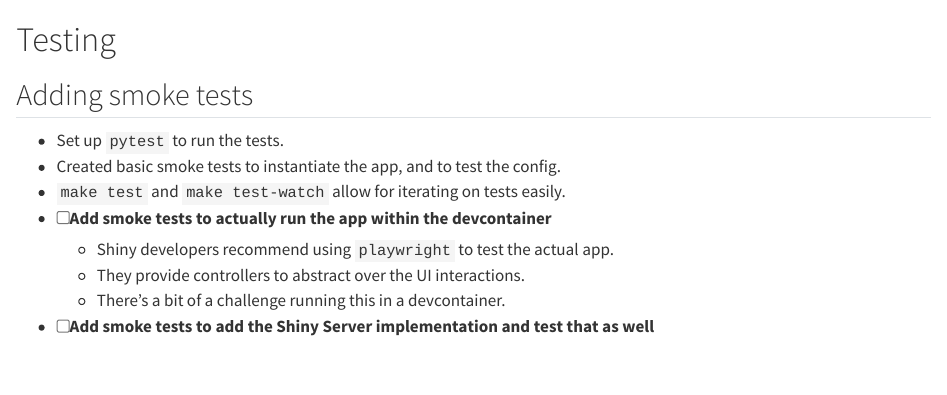
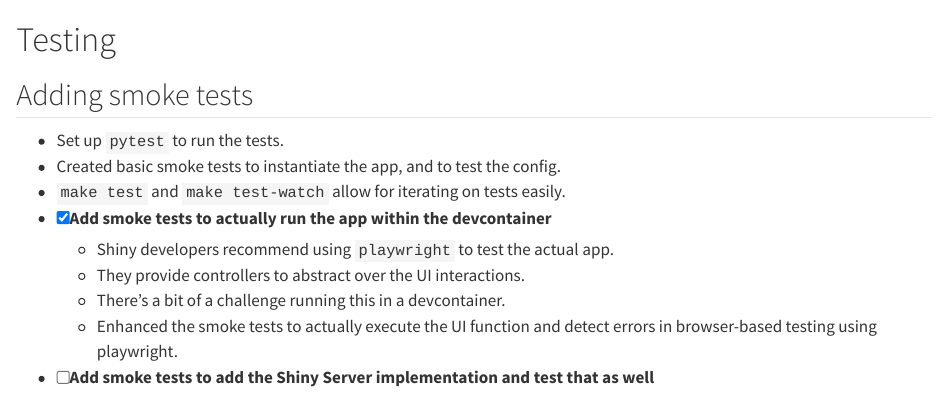
Before and after one commit to tjpalanca/tjbots, a Quarto document (docs/notes/01-development/03-testing.qmd): the page in a window 1100 px wide, from its top. Rendered offline with R 4.5, knitr and Pandoc in place of Quarto, with nearby package versions.

Commit message:
#24 test: refine with a smoke test using shiny and playwright

```diff
--- a/docs/notes/01-development/03-testing.qmd
+++ b/docs/notes/01-development/03-testing.qmd
@@ -5,8 +5,9 @@
 - Set up `pytest` to run the tests.
 - Created basic smoke tests to instantiate the app, and to test the config.
 - `make test` and `make test-watch` allow for iterating on tests easily.
-- [ ] Add smoke tests to actually run the app within the devcontainer
+- [x] Add smoke tests to actually run the app within the devcontainer
     - Shiny developers recommend using `playwright` to test the actual app.
     - They provide controllers to abstract over the UI interactions.
     - There's a bit of a challenge running this in a devcontainer.
+    - Enhanced the smoke tests to actually execute the UI function and detect errors in browser-based testing using playwright.
 - [ ] Add smoke tests to add the Shiny Server implementation and test that as well
```
Also changed, not shown: 1 other file.
